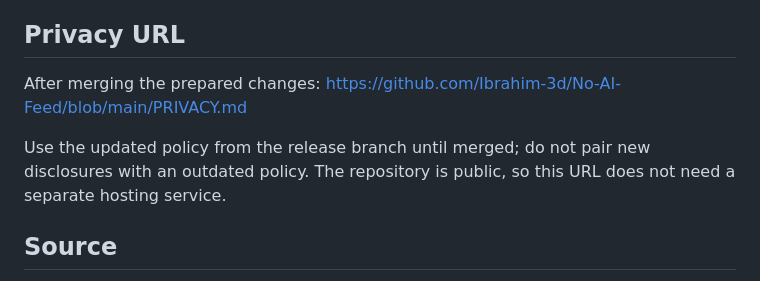
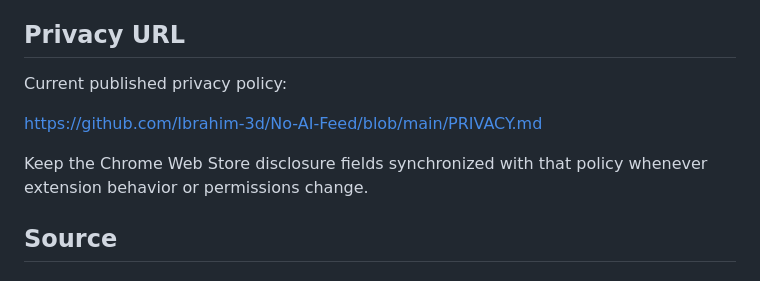
Before and after one commit to Ibrahim-3d/No-AI-Feed, a Markdown page: store/PRIVACY-FIELDS.md, the part around the change. Rendered like a GitHub page.

Commit message:
Synchronize published privacy URL

```diff
--- a/store/PRIVACY-FIELDS.md
+++ b/store/PRIVACY-FIELDS.md
@@ -38,9 +38,11 @@ Read the current dashboard wording before personally certifying it. The develope
 
 ## Privacy URL
 
-After merging the prepared changes: https://github.com/Ibrahim-3d/No-AI-Feed/blob/main/PRIVACY.md
+Current published privacy policy:
 
-Use the updated policy from the release branch until merged; do not pair new disclosures with an outdated policy. The repository is public, so this URL does not need a separate hosting service.
+https://github.com/Ibrahim-3d/No-AI-Feed/blob/main/PRIVACY.md
+
+Keep the Chrome Web Store disclosure fields synchronized with that policy whenever extension behavior or permissions change.
 
 ## Source
 
```
